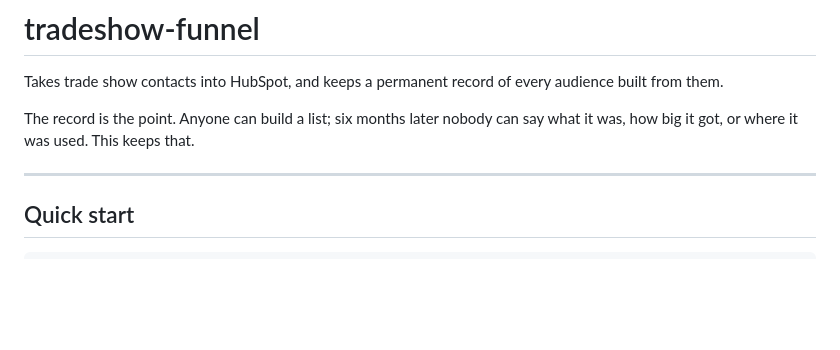
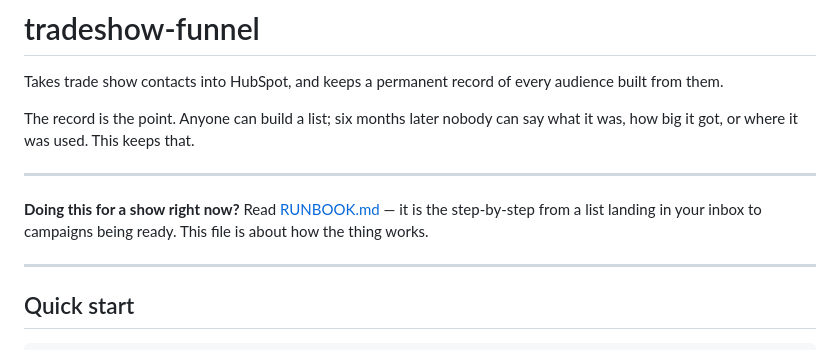
Before and after one commit to R1-Concepts-Marketing-Dev/tradeshow-funnel, a Markdown page: README.md, the part around the change. GitHub-like rendering; blank space fills up the shorter version.

```diff
--- a/README.md
+++ b/README.md
@@ -5,6 +5,12 @@ audience built from them.
 
 The record is the point. Anyone can build a list; six months later nobody can
 say what it was, how big it got, or where it was used. This keeps that.
+
+---
+
+**Doing this for a show right now?** Read [RUNBOOK.md](RUNBOOK.md) — it is the
+step-by-step from a list landing in your inbox to campaigns being ready. This
+file is about how the thing works.
 
 ---
 
```
Also changed, not shown: RUNBOOK.md (added, +200 -0 lines).
